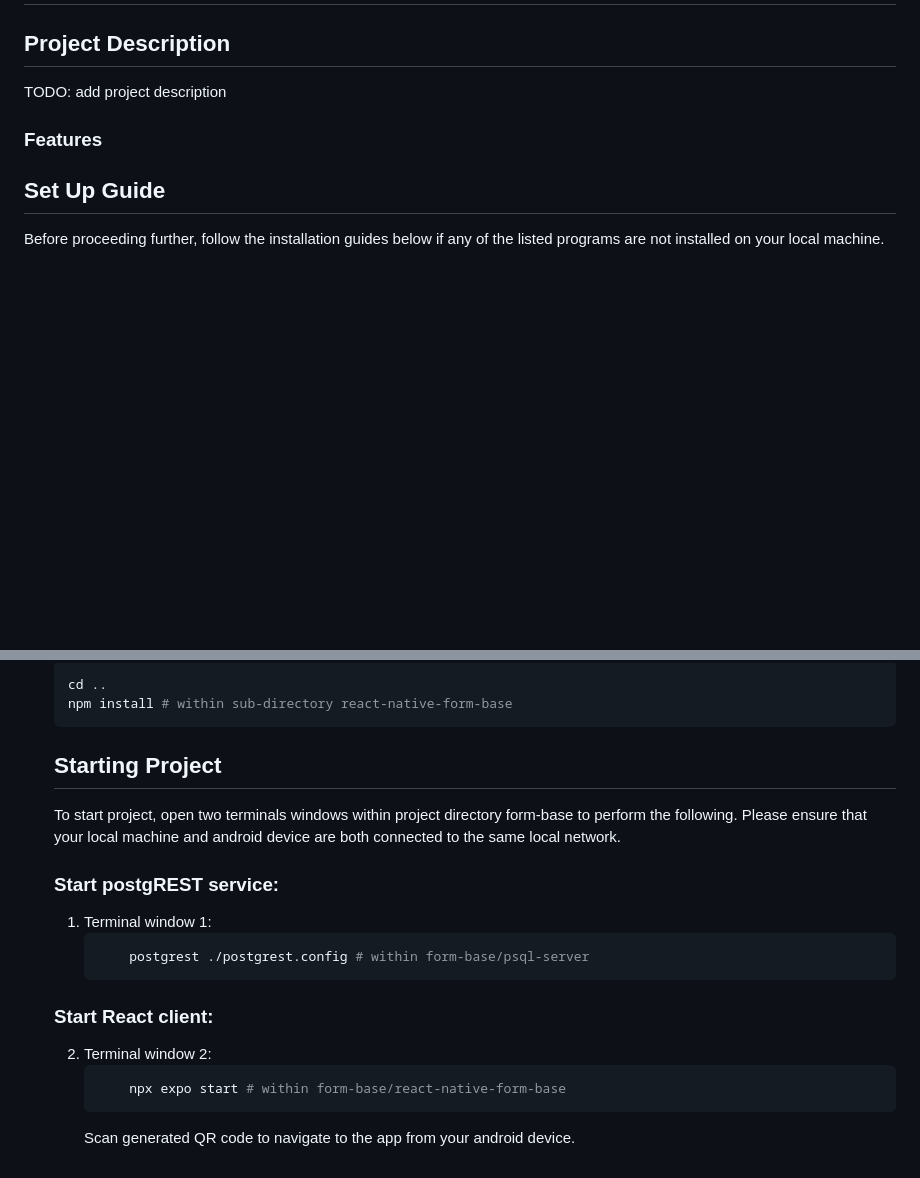
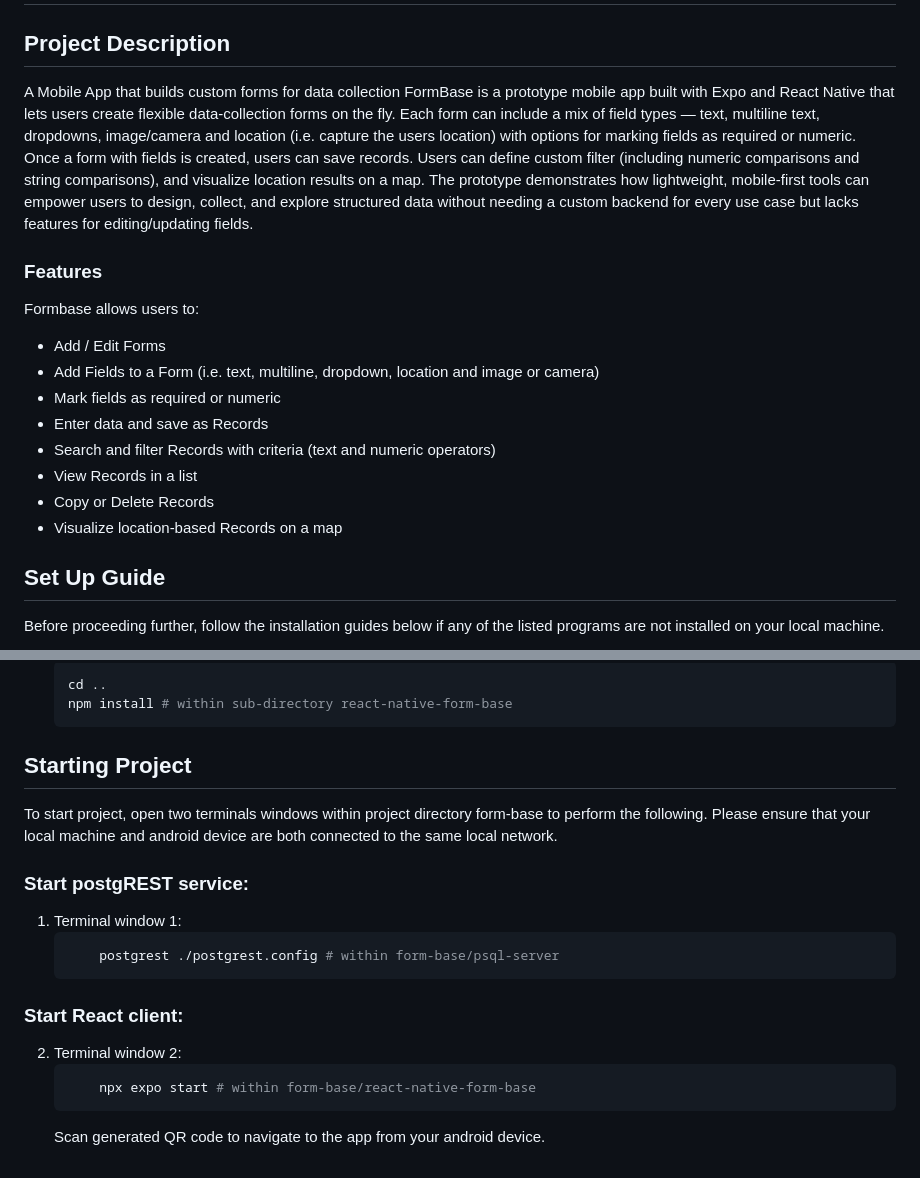
Before and after one commit to anthonycondezo/technical-projects, a Markdown page: form-base/README.md, 2 parts joined by grey strips. GitHub-like rendering; blank space fills up the shorter version.

Commit message:
Updated readme file to include a complete description of the formbase app and a features sections

````diff
--- a/form-base/README.md
+++ b/form-base/README.md
@@ -2,9 +2,30 @@
 
 ## Project Description
 
-TODO: add project description
+A Mobile App that builds custom forms for data collection
+FormBase is a prototype mobile app built with Expo and React Native that
+lets users create flexible data-collection forms on the fly. Each form can
+include a mix of field types — text, multiline text, dropdowns, image/camera
+and location (i.e. capture the users location) with options for marking fields as
+required or numeric. Once a form with fields is created, users can save
+records. Users can define custom filter (including numeric comparisons and
+string comparisons), and visualize location results on a map. The prototype
+demonstrates how lightweight, mobile-first tools can empower users to
+design, collect, and explore structured data without needing a custom
+backend for every use case but lacks features for editing/updating fields.
 
 ### Features
+
+Formbase allows users to:
+- Add / Edit Forms
+- Add Fields to a Form (i.e. text, multiline, dropdown, location and image or camera)
+- Mark fields as required or numeric
+- Enter data and save as Records
+- Search and filter Records with criteria (text and numeric
+operators)
+- View Records in a list
+- Copy or Delete Records
+- Visualize location-based Records on a map
 
 ## Set Up Guide
 
@@ -85,19 +106,21 @@
     npm install # within sub-directory react-native-form-base
     ```
 
-    ## Starting Project
-    To start project, open two terminals windows within project directory form-base to perform the following. Please ensure that your local machine and android device are both connected to the same local network.
+## Starting Project
 
-    ### Start postgREST service:
+To start project, open two terminals windows within project directory form-base to perform the following. Please ensure that your local machine and android device are both connected to the same local network.
 
-    1) Terminal window 1:
-        ```bash
-            postgrest ./postgrest.config # within form-base/psql-server
-        ```
-    ### Start React client:
+### Start postgREST service:
 
-    2) Terminal window 2:
-        ```bash
-            npx expo start # within form-base/react-native-form-base
-        ```
-        Scan generated QR code to navigate to the app from your android device.
+1) Terminal window 1:
+    ```bash
+        postgrest ./postgrest.config # within form-base/psql-server
+    ```
+
+### Start React client:
+
+2) Terminal window 2:
+    ```bash
+        npx expo start # within form-base/react-native-form-base
+    ```
+    Scan generated QR code to navigate to the app from your android device.
````
